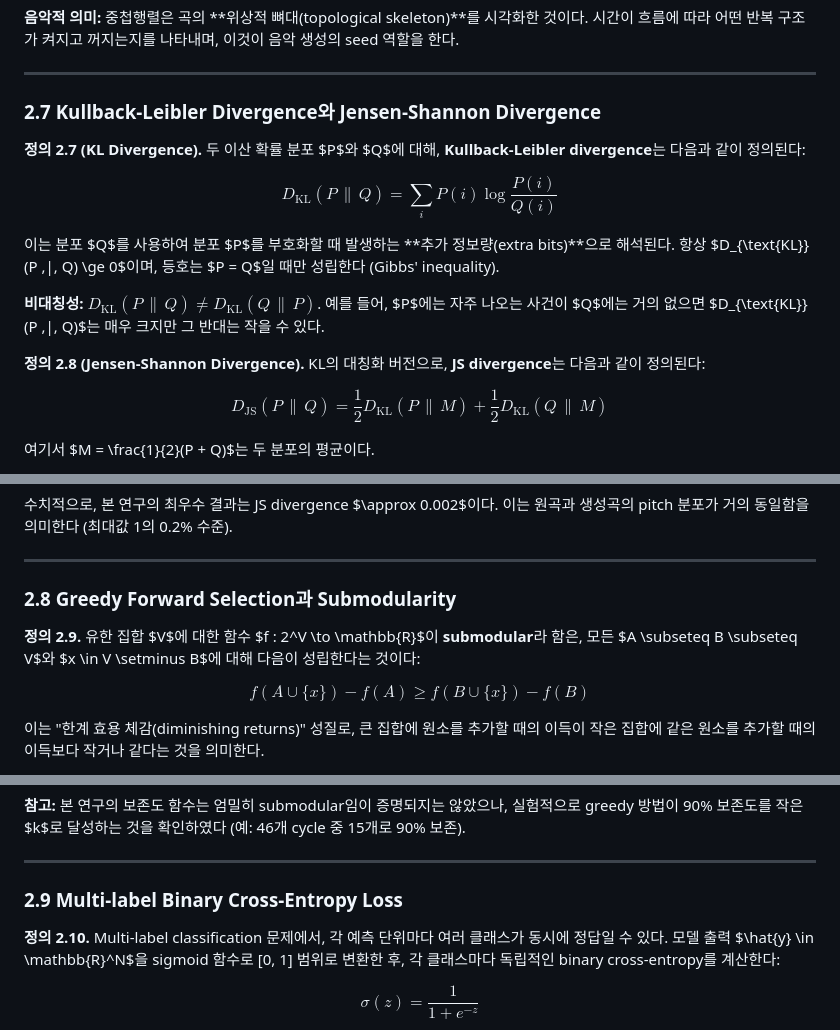
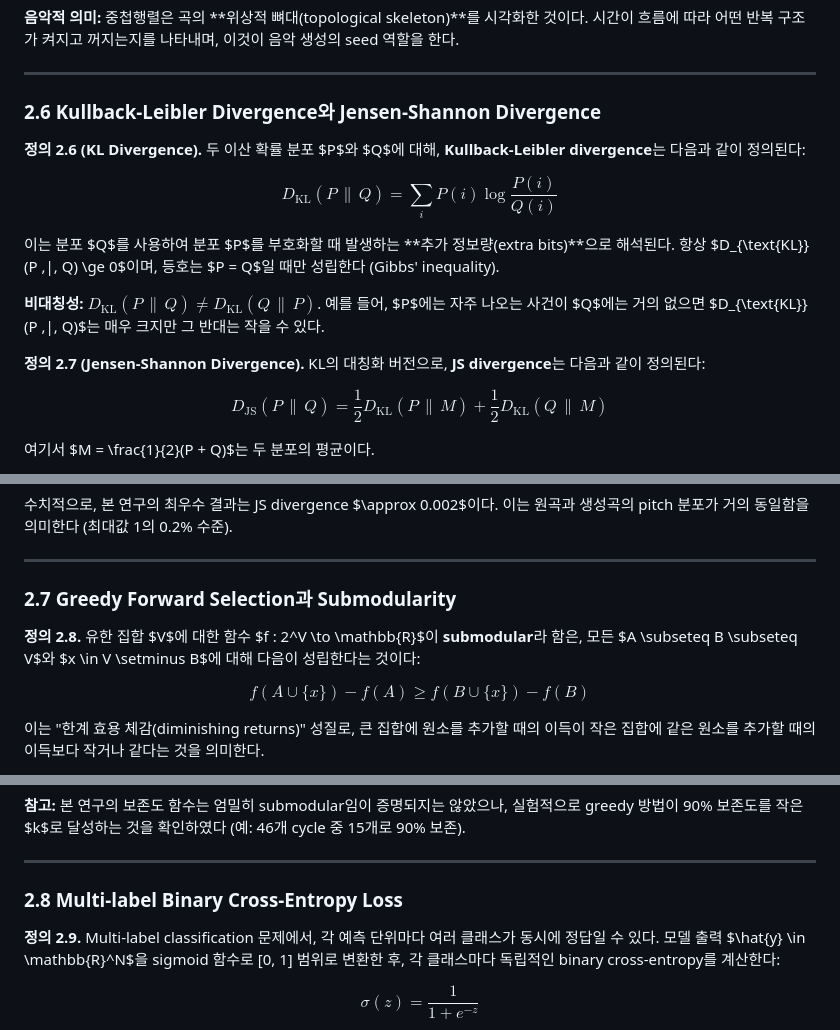
Before and after one commit to doobMM/hibari_tda, a Markdown page: tda_pipeline/docs/academic_paper_step1.md, 3 parts joined by grey strips. Rendered like a GitHub page.

```diff
--- a/tda_pipeline/docs/academic_paper_step1.md
+++ b/tda_pipeline/docs/academic_paper_step1.md
@@ -179,9 +165,9 @@ $$
 
 ---
 
-### 2.7 Kullback-Leibler Divergence와 Jensen-Shannon Divergence
+### 2.6 Kullback-Leibler Divergence와 Jensen-Shannon Divergence
 
-**정의 2.7 (KL Divergence).** 두 이산 확률 분포 $P$와 $Q$에 대해, **Kullback-Leibler divergence**는 다음과 같이 정의된다:
+**정의 2.6 (KL Divergence).** 두 이산 확률 분포 $P$와 $Q$에 대해, **Kullback-Leibler divergence**는 다음과 같이 정의된다:
 
 $$
 D_{\text{KL}}(P \,\|\, Q) = \sum_{i} P(i) \log \frac{P(i)}{Q(i)}
@@ -191,7 +177,7 @@ $$
 
 **비대칭성:** $D_{\text{KL}}(P \,\|\, Q) \ne D_{\text{KL}}(Q \,\|\, P)$. 예를 들어, $P$에는 자주 나오는 사건이 $Q$에는 거의 없으면 $D_{\text{KL}}(P \,\|\, Q)$는 매우 크지만 그 반대는 작을 수 있다.
 
-**정의 2.8 (Jensen-Shannon Divergence).** KL의 대칭화 버전으로, **JS divergence**는 다음과 같이 정의된다:
+**정의 2.7 (Jensen-Shannon Divergence).** KL의 대칭화 버전으로, **JS divergence**는 다음과 같이 정의된다:
 
 $$
 D_{\text{JS}}(P \,\|\, Q) = \frac{1}{2} D_{\text{KL}}(P \,\|\, M) + \frac{1}{2} D_{\text{KL}}(Q \,\|\, M)
@@ -214,9 +200,9 @@ $$
 
 ---
 
-### 2.8 Greedy Forward Selection과 Submodularity
+### 2.7 Greedy Forward Selection과 Submodularity
 
-**정의 2.9.** 유한 집합 $V$에 대한 함수 $f : 2^V \to \mathbb{R}$이 **submodular**라 함은, 모든 $A \subseteq B \subseteq V$와 $x \in V \setminus B$에 대해 다음이 성립한다는 것이다:
+**정의 2.8.** 유한 집합 $V$에 대한 함수 $f : 2^V \to \mathbb{R}$이 **submodular**라 함은, 모든 $A \subseteq B \subseteq V$와 $x \in V \setminus B$에 대해 다음이 성립한다는 것이다:
 
 $$
 f(A \cup \{x\}) - f(A) \ge f(B \cup \{x\}) - f(B)
@@ -257,9 +243,9 @@ $$
 
 ---
 
-### 2.9 Multi-label Binary Cross-Entropy Loss
+### 2.8 Multi-label Binary Cross-Entropy Loss
 
-**정의 2.10.** Multi-label classification 문제에서, 각 예측 단위마다 여러 클래스가 동시에 정답일 수 있다. 모델 출력 $\hat{y} \in \mathbb{R}^N$을 sigmoid 함수로 [0, 1] 범위로 변환한 후, 각 클래스마다 독립적인 binary cross-entropy를 계산한다:
+**정의 2.9.** Multi-label classification 문제에서, 각 예측 단위마다 여러 클래스가 동시에 정답일 수 있다. 모델 출력 $\hat{y} \in \mathbb{R}^N$을 sigmoid 함수로 [0, 1] 범위로 변환한 후, 각 클래스마다 독립적인 binary cross-entropy를 계산한다:
 
 $$
 \sigma(z) = \frac{1}{1 + e^{-z}}
```
Also changed, not shown: other parts of tda_pipeline/docs/academic_paper_step1.md (+56 -70 lines), tda_pipeline/docs/tonnetz_lattice.png (added), 3 other files.
